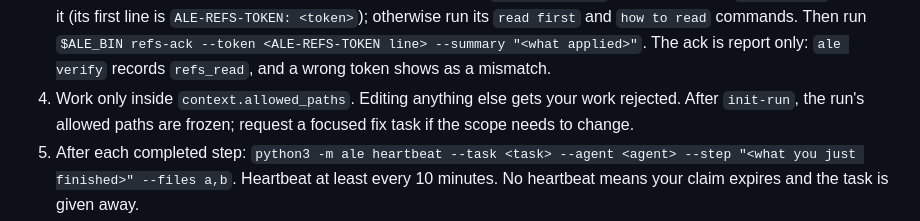
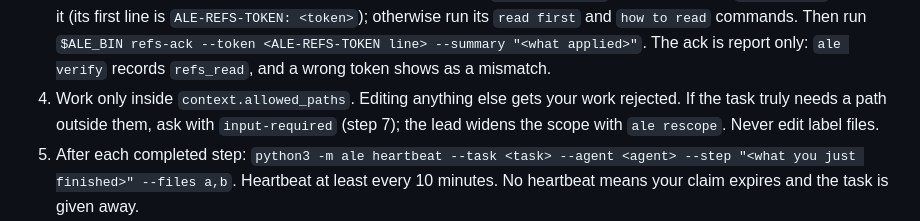
Before and after one commit to yodem/agentic-label-engineering, a Markdown page: EXECUTOR.md, the part around the change. GitHub-like rendering.

Commit message:
docs: executors ask the lead for a rescope instead of a fix task
Co-Authored-By: Claude Opus 5.5 <noreply@anthropic.com>

```diff
--- a/EXECUTOR.md
+++ b/EXECUTOR.md
@@ -16,7 +16,8 @@ version of this protocol.
    `$ALE_BIN refs-ack --token <ALE-REFS-TOKEN line> --summary "<what applied>"`. The ack is report
    only: `ale verify` records `refs_read`, and a wrong token shows as a mismatch.
 4. Work only inside `context.allowed_paths`. Editing anything else gets your work rejected.
-   After `init-run`, the run's allowed paths are frozen; request a focused fix task if the scope needs to change.
+   If the task truly needs a path outside them, ask with `input-required` (step 7); the lead widens
+   the scope with `ale rescope`. Never edit label files.
 5. After each completed step: `python3 -m ale heartbeat --task <task> --agent <agent> --step "<what you just finished>" --files a,b`.
    Heartbeat at least every 10 minutes. No heartbeat means your claim expires and the task is given away.
 6. Exit 4 from any command means you lost the lease. Stop immediately. Do not write more files.
```
